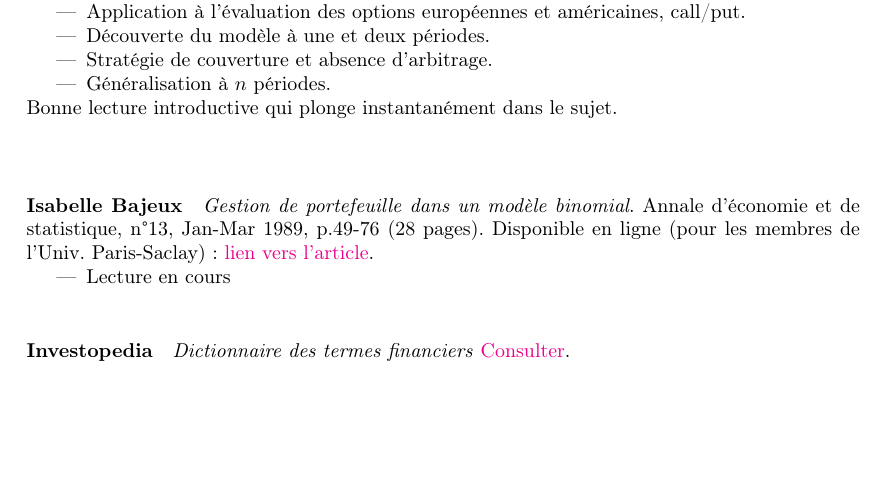
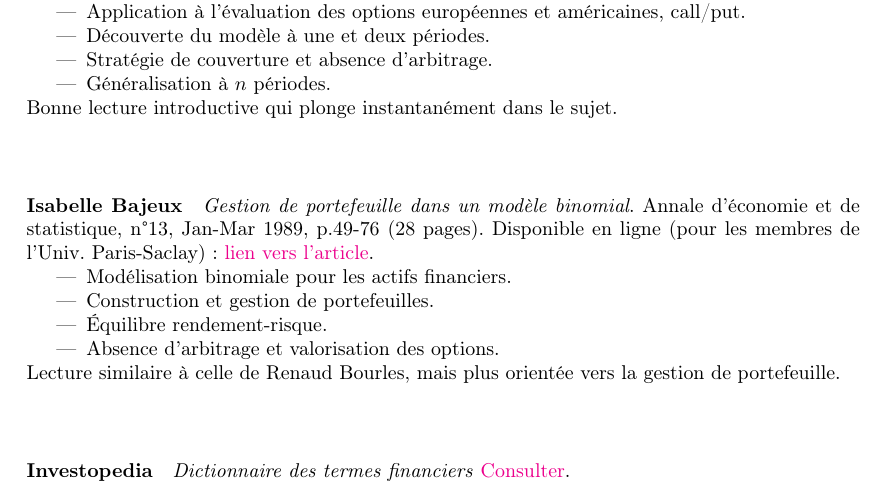
Before and after one commit to alexis-vo/CRR-internship, a LaTeX document (bib.tex): part of page 3 of 3, cut so that both start at the same text, the shorter picture padded with empty space. Compiled offline with pdfLaTeX.

Commit message:
fin lecture I.Bajeux

```diff
--- a/bib.tex
+++ b/bib.tex
@@ -65,10 +65,15 @@ Bonne lecture introductive qui plonge instantanément dans le sujet.\\
 \textit{Gestion de portefeuille dans un modèle binomial}. Annale d'économie et de statistique, n°13, Jan-Mar 1989, p.49-76 (28 pages).
 Disponible en ligne (pour les membres de l'Univ. Paris-Saclay) : \href{https://www.jstor.org/stable/20075729}{lien vers l'article}.
 \begin{itemize}
-    \item Lecture en cours
+    \item Modélisation binomiale pour les actifs financiers.
+    \item Construction et gestion de portefeuilles.
+    \item Équilibre rendement-risque.
+    \item Absence d’arbitrage et valorisation des options.
 \end{itemize}
+Lecture similaire à celle de Renaud Bourles, mais plus orientée vers la gestion de portefeuille.\\
 
 \vspace{1em}
+
 \section*{Investopedia}
 \phantomsection
 \addcontentsline{toc}{section}{Investopedia}
```
Also changed, not shown: bib.pdf.
